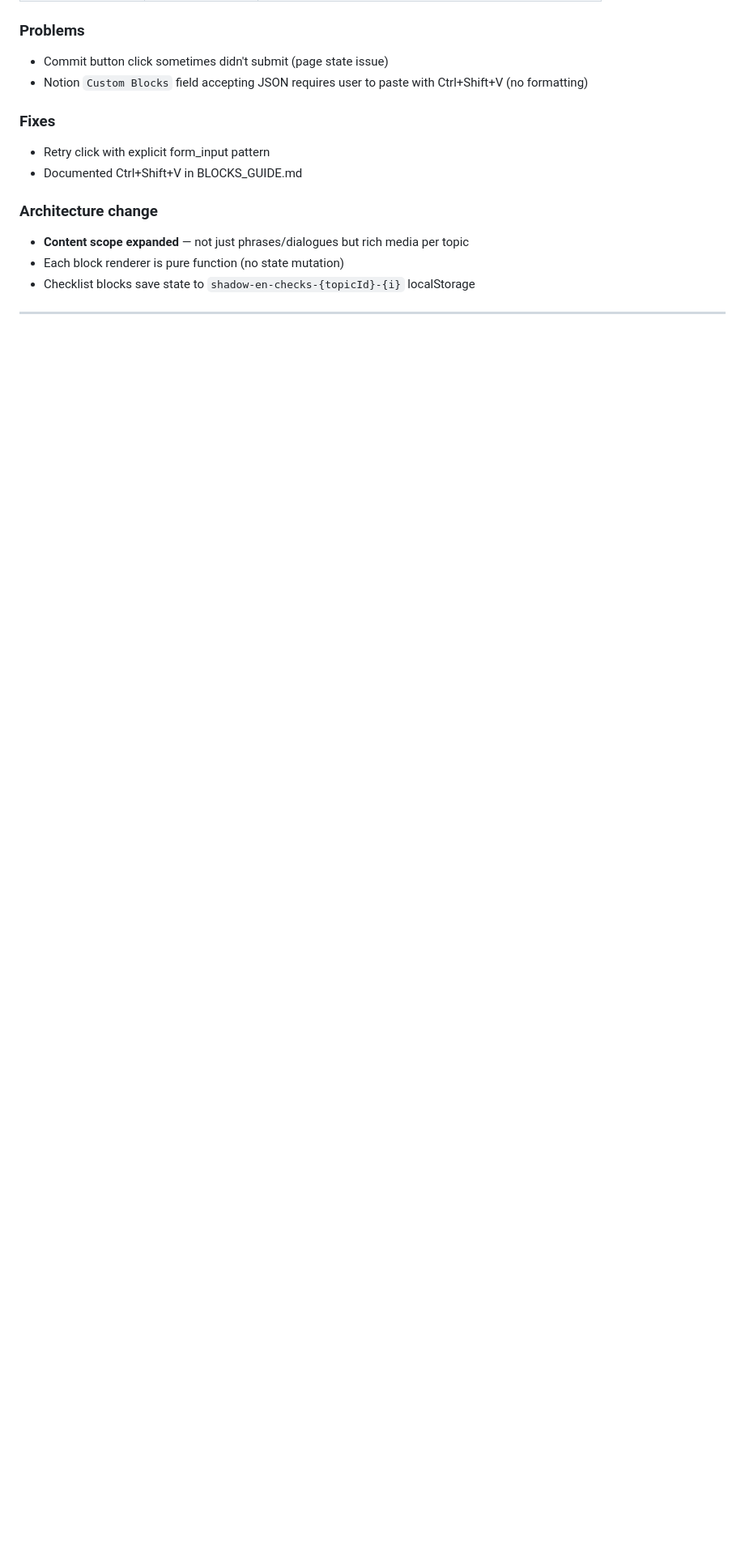
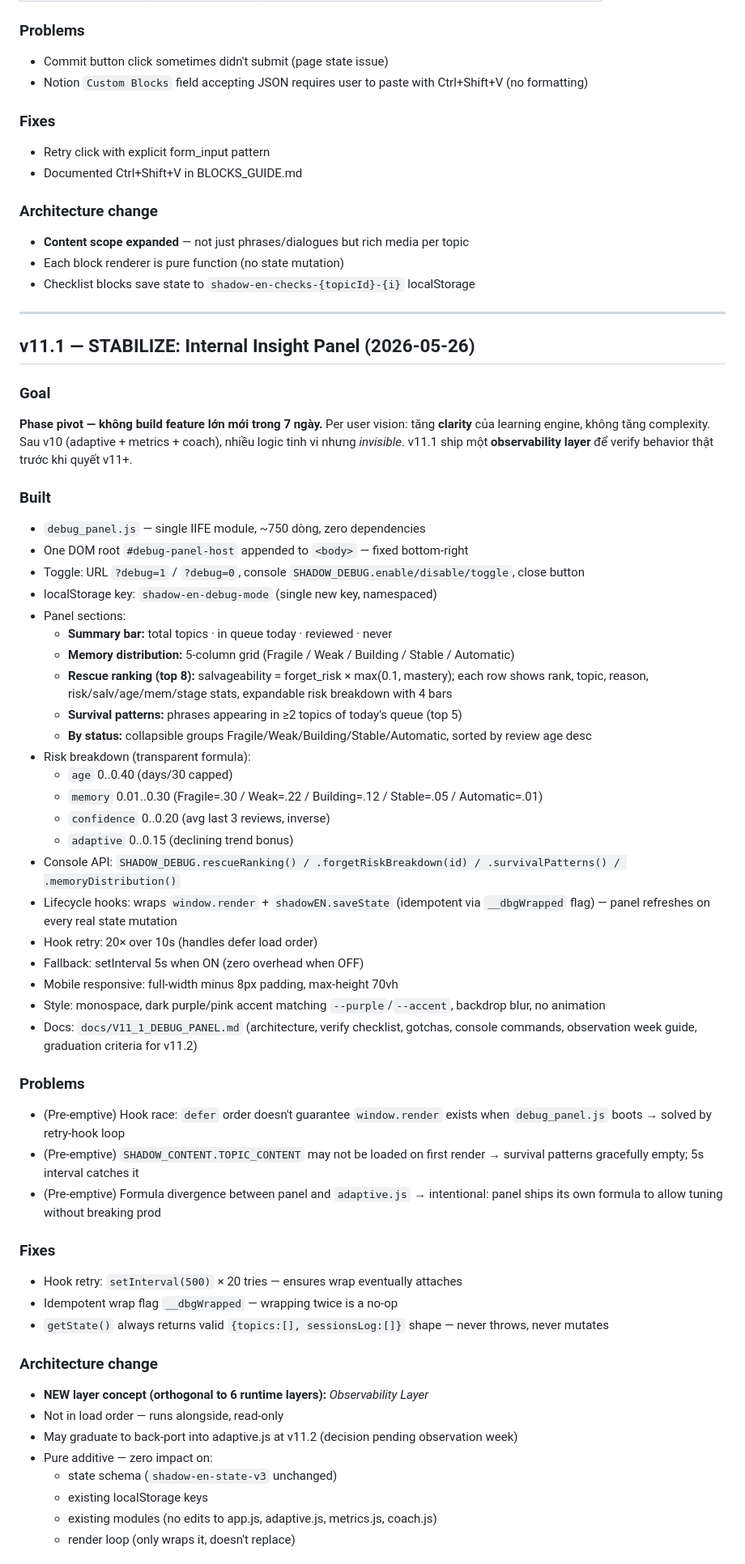
Before and after one commit to TruongCRM/shadow-english-dashboard, a Markdown page: docs/CHANGELOG.md, the part around one of its changes. Shown at 81% size. Rendered like a GitHub page; blank space fills up the shorter version.

Commit message:
v11.1: changelog entry for internal insight panel

```diff
--- a/docs/CHANGELOG.md
+++ b/docs/CHANGELOG.md
@@ -363,4 +363,53 @@ Per-topic editable content blocks (YouTube, Image, Audio, PDF, Quote, Callout, T
 - Checklist blocks save state to `shadow-en-checks-{topicId}-{i}` localStorage
 
 ---
+## v11.1 — STABILIZE: Internal Insight Panel (2026-05-26)
 
+### Goal
+**Phase pivot — không build feature lớn mới trong 7 ngày.**
+Per user vision: tăng **clarity** của learning engine, không tăng complexity. Sau v10 (adaptive + metrics + coach), nhiều logic tinh vi nhưng *invisible*. v11.1 ship một **observability layer** để verify behavior thật trước khi quyết v11+.
+
+### Built
+- `debug_panel.js` — single IIFE module, ~750 dòng, zero dependencies
+- One DOM root `#debug-panel-host` appended to `<body>` — fixed bottom-right
+- Toggle: URL `?debug=1` / `?debug=0`, console `SHADOW_DEBUG.enable/disable/toggle`, close button
+- localStorage key: `shadow-en-debug-mode` (single new key, namespaced)
+- Panel sections:
+  - **Summary bar:** total topics · in queue today · reviewed · never
+  - **Memory distribution:** 5-column grid (Fragile / Weak / Building / Stable / Automatic)
+  - **Rescue ranking (top 8):** salvageability = forget_risk × max(0.1, mastery); each row shows rank, topic, reason, risk/salv/age/mem/stage stats, expandable risk breakdown with 4 bars
+  - **Survival patterns:** phrases appearing in ≥2 topics of today's queue (top 5)
+  - **By status:** collapsible groups Fragile/Weak/Building/Stable/Automatic, sorted by review age desc
+- Risk breakdown (transparent formula):
+  - `age` 0..0.40 (days/30 capped)
+  - `memory` 0.01..0.30 (Fragile=.30 / Weak=.22 / Building=.12 / Stable=.05 / Automatic=.01)
+  - `confidence` 0..0.20 (avg last 3 reviews, inverse)
+  - `adaptive` 0..0.15 (declining trend bonus)
+- Console API: `SHADOW_DEBUG.rescueRanking() / .forgetRiskBreakdown(id) / .survivalPatterns() / .memoryDistribution()`
+- Lifecycle hooks: wraps `window.render` + `shadowEN.saveState` (idempotent via `__dbgWrapped` flag) — panel refreshes on every real state mutation
+- Hook retry: 20× over 10s (handles defer load order)
+- Fallback: setInterval 5s when ON (zero overhead when OFF)
+- Mobile responsive: full-width minus 8px padding, max-height 70vh
+- Style: monospace, dark purple/pink accent matching `--purple`/`--accent`, backdrop blur, no animation
+- Docs: `docs/V11_1_DEBUG_PANEL.md` (architecture, verify checklist, gotchas, console commands, observation week guide, graduation criteria for v11.2)
+
+### Problems
+- (Pre-emptive) Hook race: `defer` order doesn't guarantee `window.render` exists when `debug_panel.js` boots → solved by retry-hook loop
+- (Pre-emptive) `SHADOW_CONTENT.TOPIC_CONTENT` may not be loaded on first render → survival patterns gracefully empty; 5s interval catches it
+- (Pre-emptive) Formula divergence between panel and `adaptive.js` → intentional: panel ships its own formula to allow tuning without breaking prod
+
+### Fixes
+- Hook retry: `setInterval(500)` × 20 tries — ensures wrap eventually attaches
+- Idempotent wrap flag `__dbgWrapped` — wrapping twice is a no-op
+- `getState()` always returns valid `{topics:[], sessionsLog:[]}` shape — never throws, never mutates
+
+### Architecture change
+- **NEW layer concept (orthogonal to 6 runtime layers):** *Observability Layer*
+- Not in load order — runs alongside, read-only
+- May graduate to back-port into adaptive.js at v11.2 (decision pending observation week)
+- Pure additive — zero impact on:
+  - state schema (`shadow-en-state-v3` unchanged)
+  - existing localStorage keys
+  - existing modules (no edits to app.js, adaptive.js, metrics.js, coach.js)
+  - render loop (only wraps it, doesn't replace)
+
```
Also changed, not shown: other parts of docs/CHANGELOG.md (+16 -0 lines).
